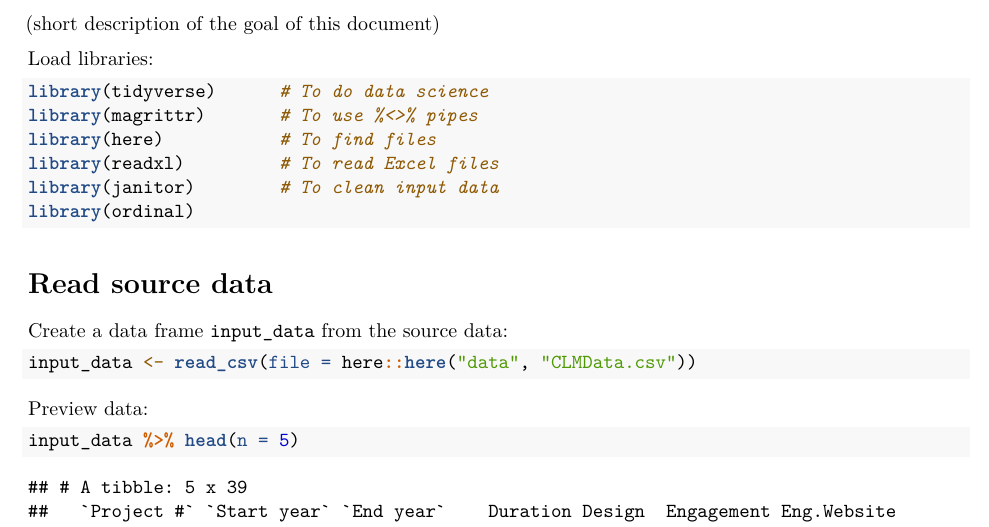
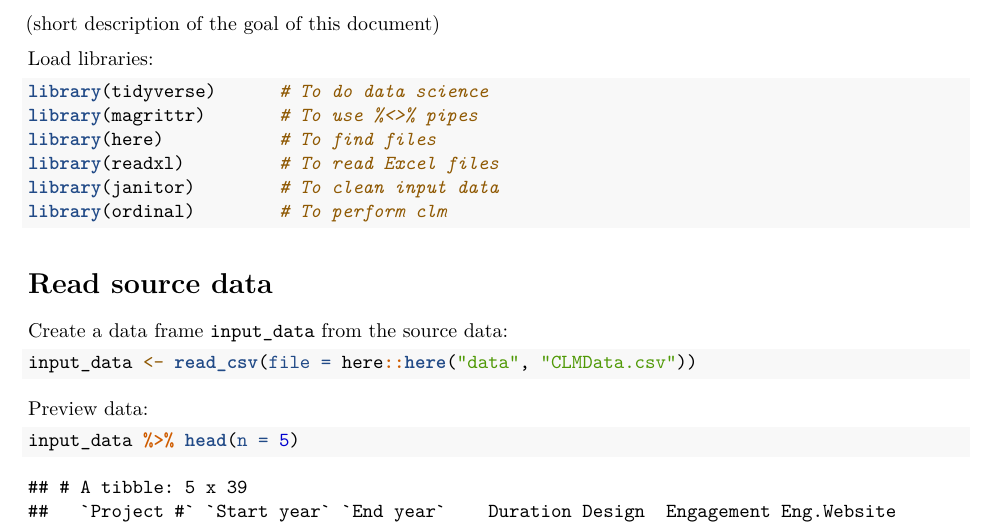
Before and after one commit to alien-csi/inventory-analysis, an R Markdown document (src/analysis.Rmd): part of page 1 of 9, cut so that both start at the same text. Rendered offline with R 4.5, knitr and Pandoc, then LaTeX, with nearby package versions; some code elsewhere in the file could not run offline; column names are cleaned by a stand-in for the janitor package.

Commit message:
Clean script somehow

````diff
--- a/src/analysis.Rmd
+++ b/src/analysis.Rmd
@@ -31,7 +31,7 @@ library(magrittr)       # To use %<>% pipes
 library(here)           # To find files
 library(readxl)         # To read Excel files
 library(janitor)        # To clean input data
-library(ordinal)
+library(ordinal)        # To perform clm
 ```
 
 # Read source data
````
Also changed, not shown: src/analysis.Rmd (11 more changed lines).
